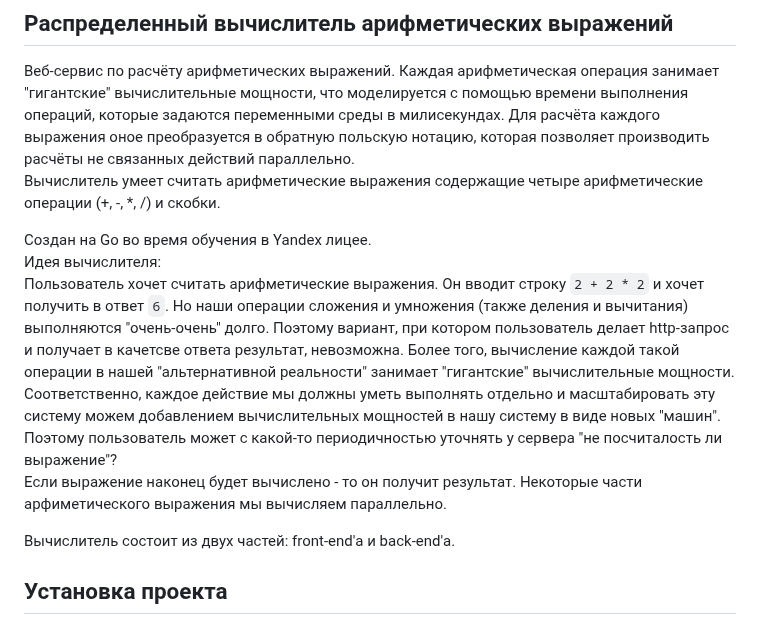
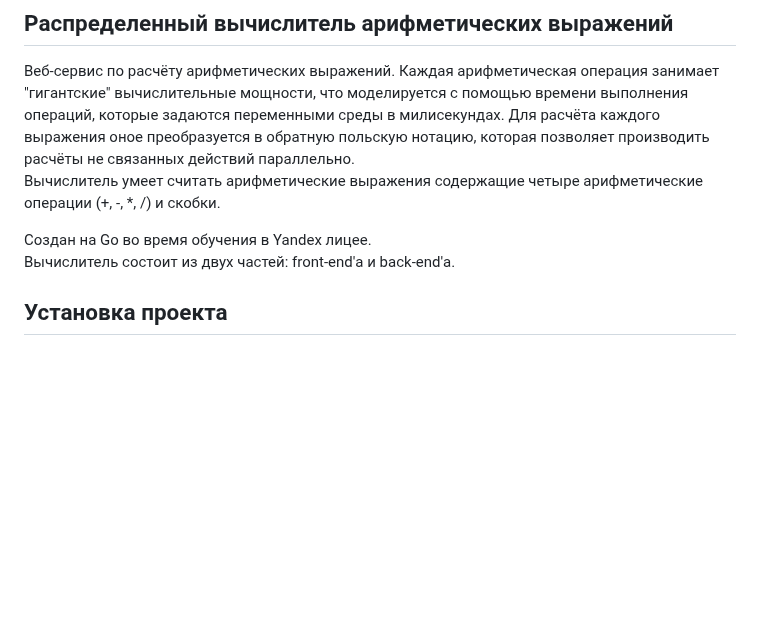
Before and after one commit to AlexeyBashmakov/Web_arithmetic_calculator, a Markdown page: README.md, the part around the change. GitHub-like rendering; blank space fills up the shorter version.

```diff
--- a/README.md
+++ b/README.md
@@ -5,16 +5,6 @@
 Вычислитель умеет считать арифметические выражения содержащие четыре арифметические операции (+, -, *, /) и скобки.
 
 Создан на Go во время обучения в Yandex лицее.<br>
-Идея вычислителя:<br>
-Пользователь хочет считать арифметические выражения. Он вводит строку `2 + 2 * 2` и хочет получить в ответ `6`.
-Но наши операции сложения и умножения (также деления и вычитания) выполняются "очень-очень" долго.
-Поэтому вариант, при котором пользователь делает http-запрос и получает в качетсве ответа результат, невозможна.
-Более того, вычисление каждой такой операции в нашей "альтернативной реальности" занимает "гигантские" вычислительные мощности.
-Соответственно, каждое действие мы должны уметь выполнять отдельно и масштабировать эту систему можем добавлением вычислительных мощностей в нашу систему в виде новых "машин".
-Поэтому пользователь может с какой-то периодичностью уточнять у сервера "не посчиталость ли выражение"?<br>
-Если выражение наконец будет вычислено - то он получит результат.
-Некоторые части арфиметического выражения мы вычисляем параллельно.
-
 Вычислитель состоит из двух частей: front-end'а и back-end'а.<br>
 
 ## Установка проекта
```
